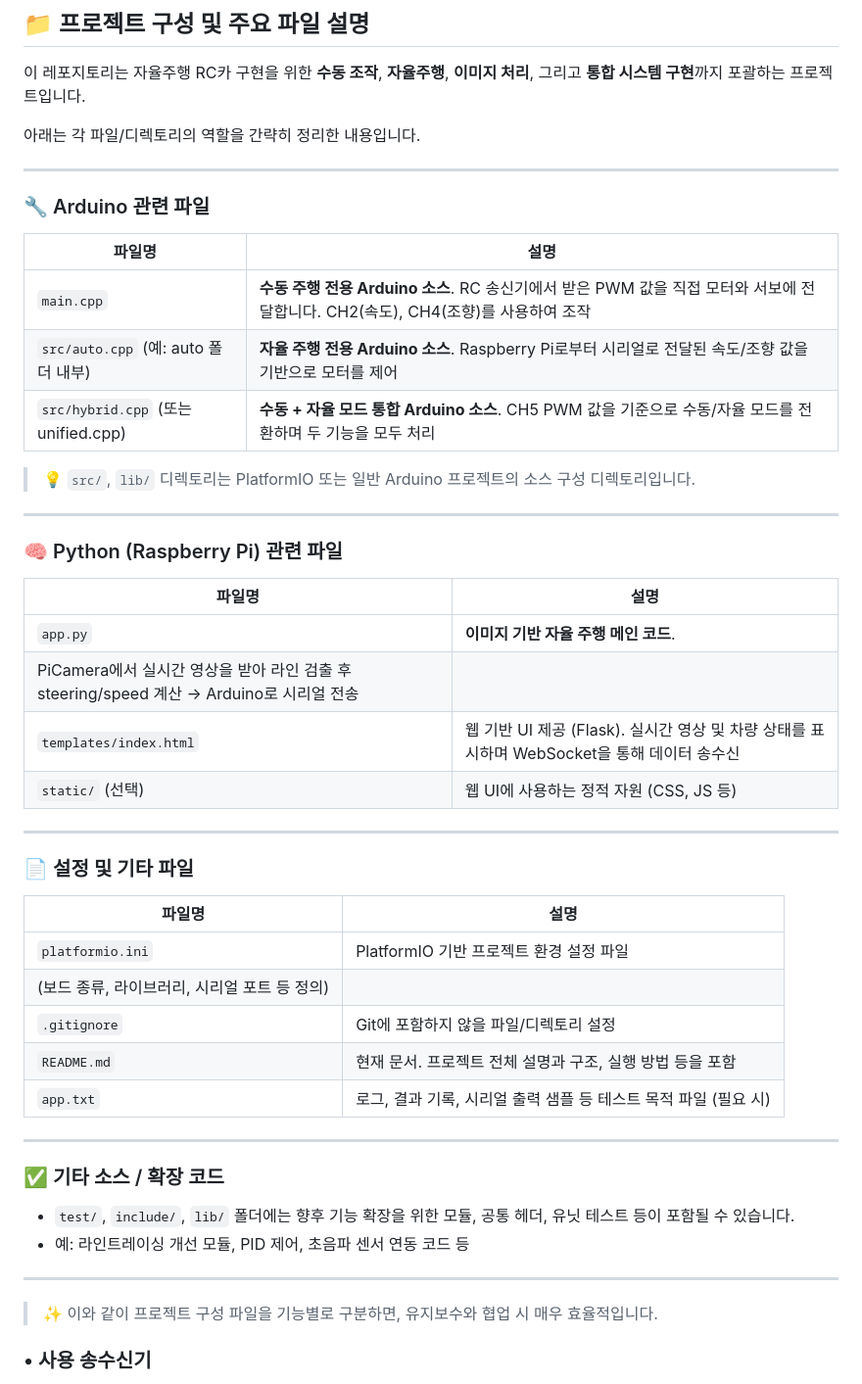
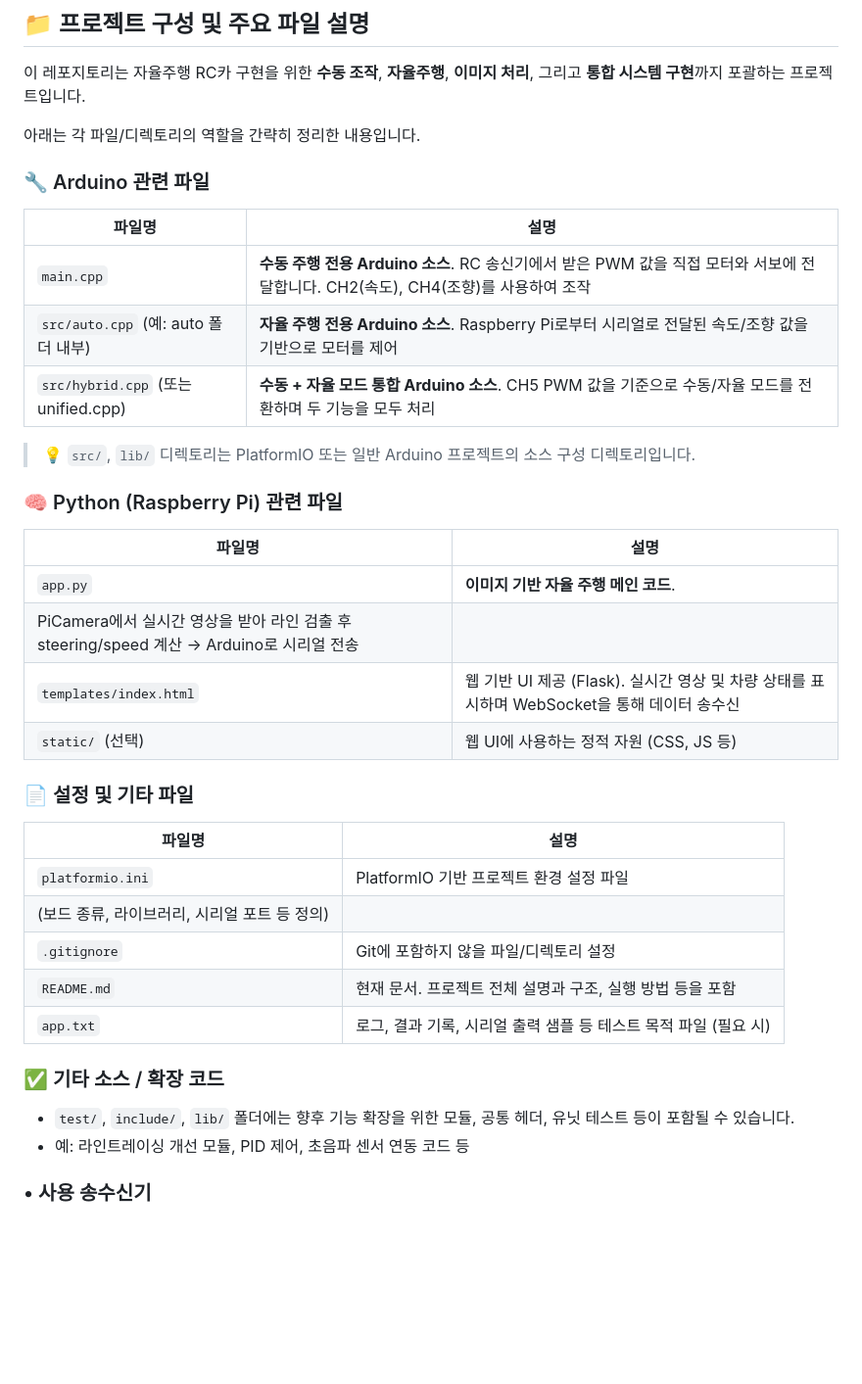
Before and after one commit to happycat0502/mission_3, a Markdown page: README.md, the part around the change. Shown: that part at 98% size. Drawn GitHub-style; blank space fills up the shorter version.

```diff
--- a/README.md
+++ b/README.md
@@ -11,8 +11,6 @@
 
 아래는 각 파일/디렉토리의 역할을 간략히 정리한 내용입니다.
 
----
-
 ### 🔧 Arduino 관련 파일
 
 | 파일명         | 설명 |
@@ -23,7 +21,7 @@
 
 > 💡 `src/`, `lib/` 디렉토리는 PlatformIO 또는 일반 Arduino 프로젝트의 소스 구성 디렉토리입니다.
 
----
+
 
 ### 🧠 Python (Raspberry Pi) 관련 파일
 
@@ -34,7 +32,7 @@ PiCamera에서 실시간 영상을 받아 라인 검출 후 steering/speed 계
 | `templates/index.html` | 웹 기반 UI 제공 (Flask). 실시간 영상 및 차량 상태를 표시하며 WebSocket을 통해 데이터 송수신 |
 | `static/` (선택) | 웹 UI에 사용하는 정적 자원 (CSS, JS 등)
 
----
+
 
 ### 📄 설정 및 기타 파일
 
@@ -46,16 +44,15 @@ PiCamera에서 실시간 영상을 받아 라인 검출 후 steering/speed 계
 | `README.md`        | 현재 문서. 프로젝트 전체 설명과 구조, 실행 방법 등을 포함 |
 | `app.txt`          | 로그, 결과 기록, 시리얼 출력 샘플 등 테스트 목적 파일 (필요 시)
 
----
+
 
 ### ✅ 기타 소스 / 확장 코드
 
 - `test/`, `include/`, `lib/` 폴더에는 향후 기능 확장을 위한 모듈, 공통 헤더, 유닛 테스트 등이 포함될 수 있습니다.
 - 예: 라인트레이싱 개선 모듈, PID 제어, 초음파 센서 연동 코드 등
 
----
 
-> ✨ 이와 같이 프로젝트 구성 파일을 기능별로 구분하면, 유지보수와 협업 시 매우 효율적입니다.
+
 
 
 ### • 사용 송수신기
```
